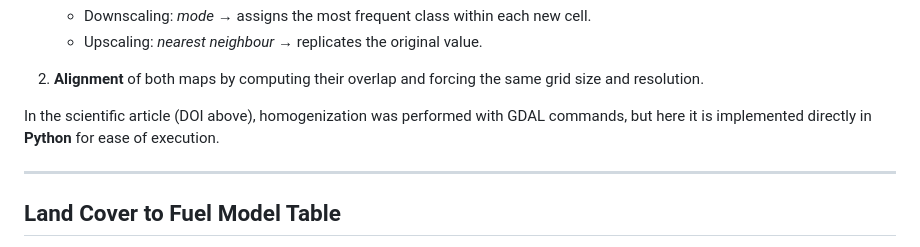
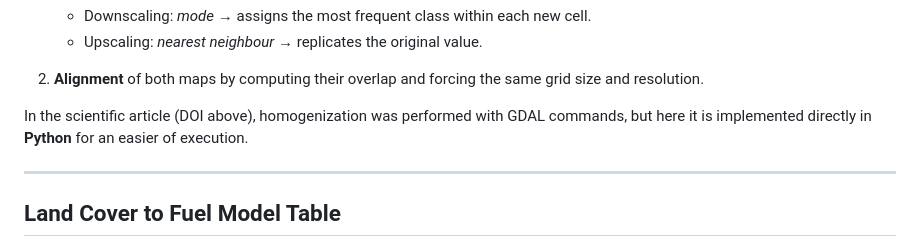
Before and after one commit to GFire-UAB/ZAFM, a Markdown page: README.md, the part around the change. Rendered like a GitHub page.

```diff
--- a/README.md
+++ b/README.md
@@ -60,7 +60,7 @@ Steps:
 
 2. **Alignment** of both maps by computing their overlap and forcing the same grid size and resolution.
 
-In the scientific article (DOI above), homogenization was performed with GDAL commands, but here it is implemented directly in **Python** for ease of execution.
+In the scientific article (DOI above), homogenization was performed with GDAL commands, but here it is implemented directly in **Python** for an easier of execution.
 
 ---
 
```
